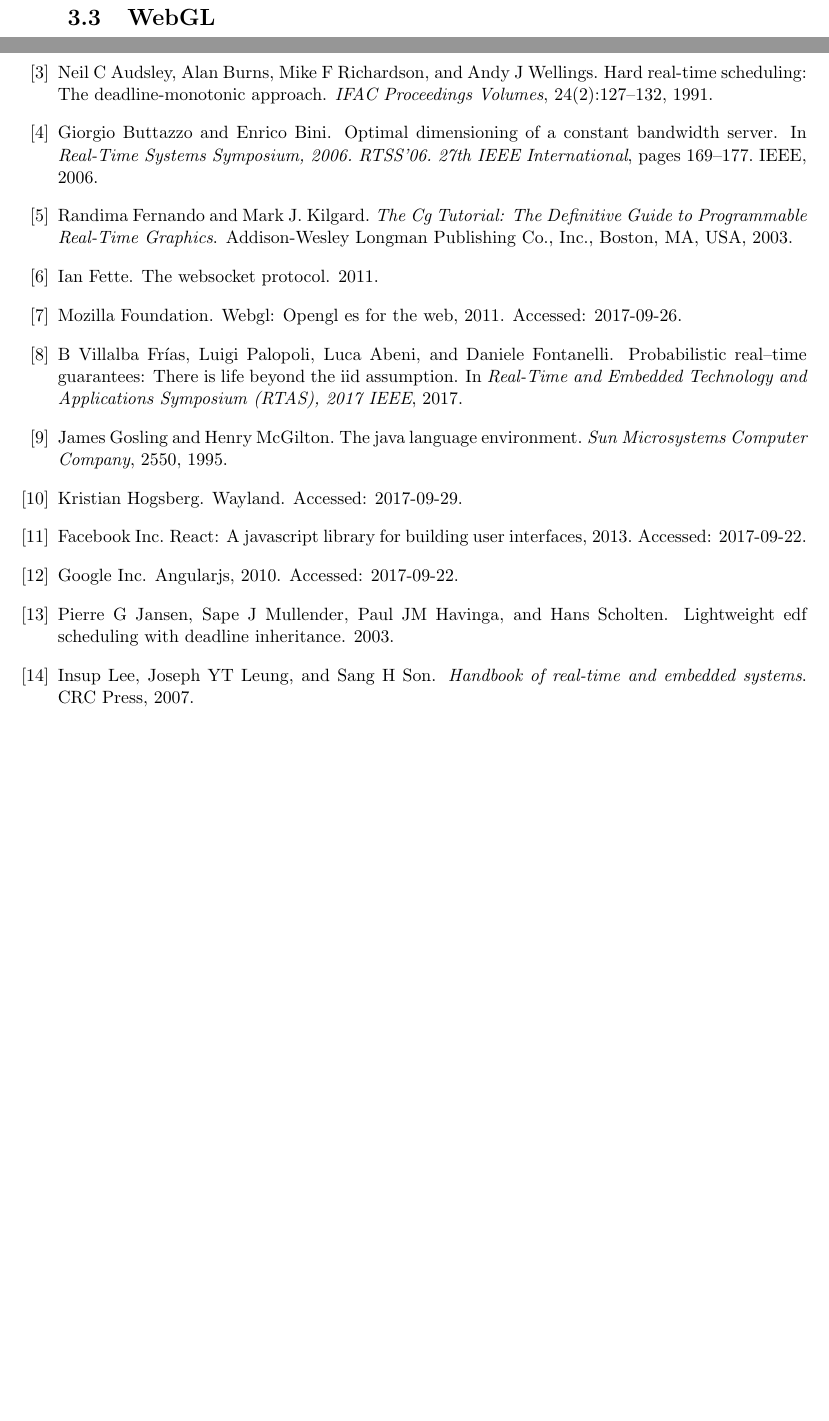
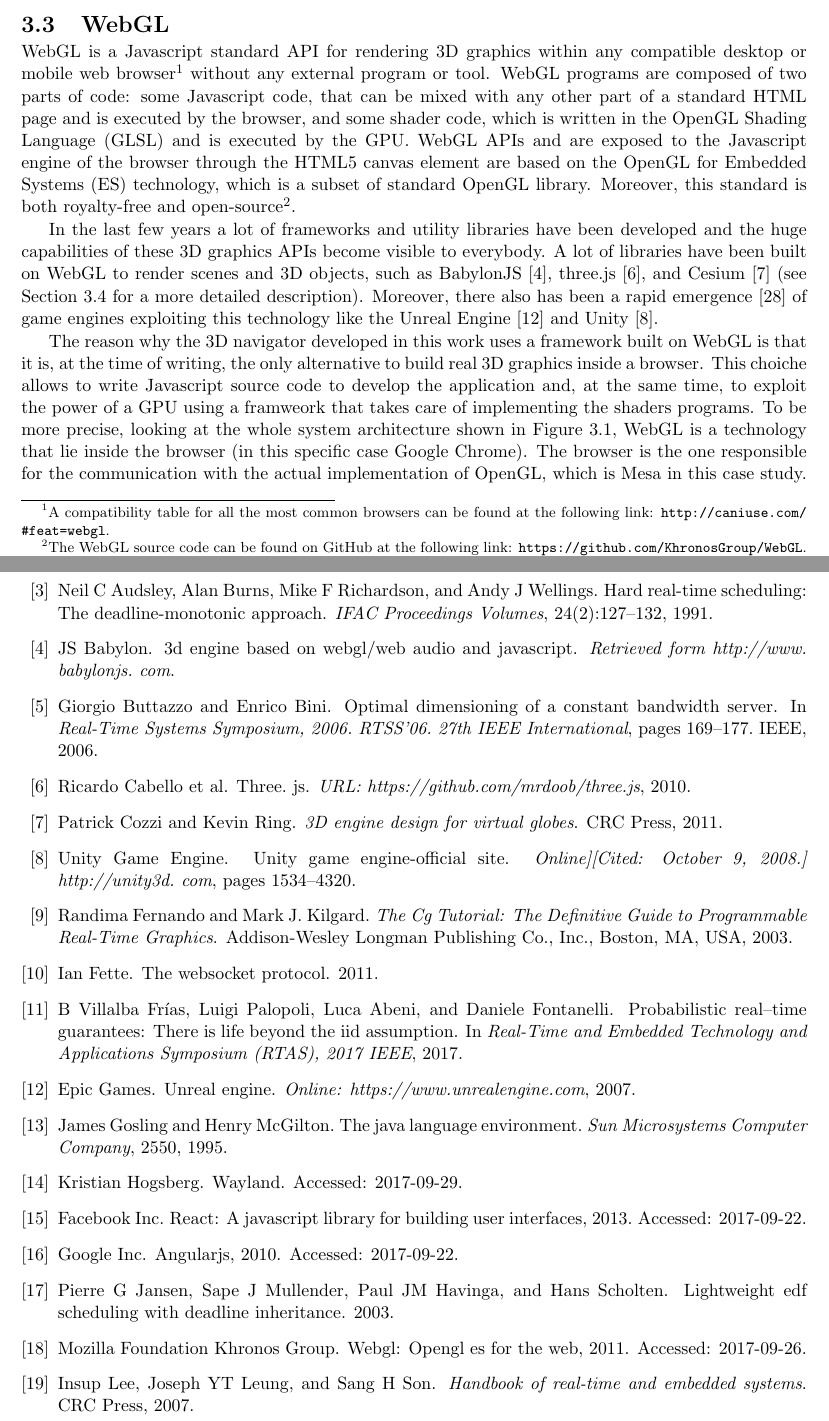
Before and after one commit to GianlucaBortoli/masterThesis, a LaTeX thesis (thesis.tex, which reads biblio.bib, sections/tech_stack.tex): two parts of pages 11 and 12 of 13 before the commit and two parts of pages 10 and 12 of 13 after it, joined at a grey line, cut so that both start at the same text, the shorter picture padded with empty space. Compiled offline with pdfLaTeX.

Commit message:
More technological stack

```diff
--- a/biblio.bib
+++ b/biblio.bib
@@ -15,7 +15,7 @@
 }
 
 @misc{webgl,
-  author={Mozilla Foundation},
+  author={Khronos Group, Mozilla Foundation},
   title={WebGL: OpenGL ES for the Web},
   year={2011},
   url={https://www.khronos.org/webgl/},
@@ -217,0 +213,2 @@
+  journal={Online: https://www.unrealengine.com},
+  year={2007}
@@ -217,0 +220,14 @@
+  journal={Online][Cited: October 9, 2008.] http://unity3d. com},
+  pages={1534--4320}
+}
+
+@article{babylon3d,
+  title={3D engine based on WebGL/Web audio and JavaScript},
+  author={Babylon, JS},
+  journal={Retrieved form http://www. babylonjs. com}
+}
+
+@book{cozzi20113d,
+  title={3D engine design for virtual globes},
+  author={Cozzi, Patrick and Ring, Kevin},
+  year={2011},
@@ -217,0 +240,3 @@
+  journal={URL: https://github.com/mrdoob/three.js},
+  year={2010}
+}
--- a/sections/tech_stack.tex
+++ b/sections/tech_stack.tex
@@ -114,5 +114,37 @@ point and its color'') that are copied to a buffer of the graphics hardware.
 
 
 \section{WebGL} \label{sec:webgl}
+WebGL is a Javascript standard API for rendering 3D graphics within any compatible
+desktop or mobile web browser\footnote{A compatibility table for all the most
+common browsers can be found at the following link: \url{http://caniuse.com/#feat=webgl}.}
+without any external program or tool. WebGL programs are composed of two parts
+of code: some Javascript code, that can be mixed with any other part of a standard
+HTML page and is executed by the browser, and some shader code, which is written
+in the OpenGL Shading Language (GLSL) and is executed by the GPU.
+WebGL APIs and are exposed to the Javascript engine of the browser through the
+HTML5 canvas element are based on the OpenGL for Embedded Systems (ES) technology,
+which is a subset of standard OpenGL library. Moreover, this standard is both
+royalty-free and open-source\footnote{The WebGL source code can be found on GitHub
+at the following link: \url{https://github.com/KhronosGroup/WebGL}.}.
+
+In the last few years a lot of frameworks and utility libraries have been developed
+and the huge capabilities of these 3D graphics APIs become visible to everybody.
+A lot of libraries have been built on WebGL to render scenes and 3D objects, such
+as BabylonJS~\cite{babylon3d}, three.js~\cite{cabello2010three}, and
+Cesium~\cite{cozzi20113d} (see Section \ref{sec:cesium} for a more detailed description).
+Moreover, there also has been a rapid emergence~\cite{parisi2014programming} of
+game engines exploiting this technology like the Unreal Engine~\cite{games2007unreal}
+and Unity~\cite{engine9unity}.
+
+The reason why the 3D navigator developed in this work uses a framework built on
+WebGL is that it is, at the time of writing, the only alternative to build real
+3D graphics inside a browser. This choiche allows to write Javascript source
+code to develop the application and, at the same time, to exploit the power of
+a GPU using a framweork that takes care of implementing the shaders programs.
+To be more precise, looking at the whole system architecture shown in Figure
+\ref{img:system_arch}, WebGL is a technology that lie inside the browser
+(in this specific case Google Chrome). The browser is the one responsible
+for the communication with the actual implementation of OpenGL, which is Mesa
+in this case study.
 
 
```
Also changed, not shown: sections/intro.tex (+2 -2 lines), biblio.bib (38 more changed lines), sections/tech_stack.tex (3 more changed lines).
